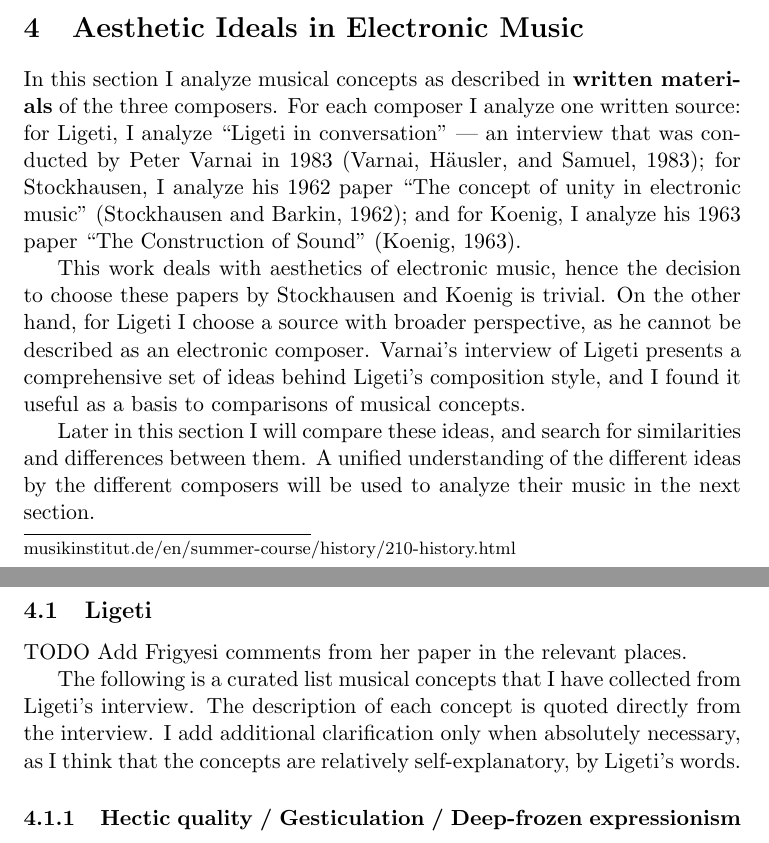
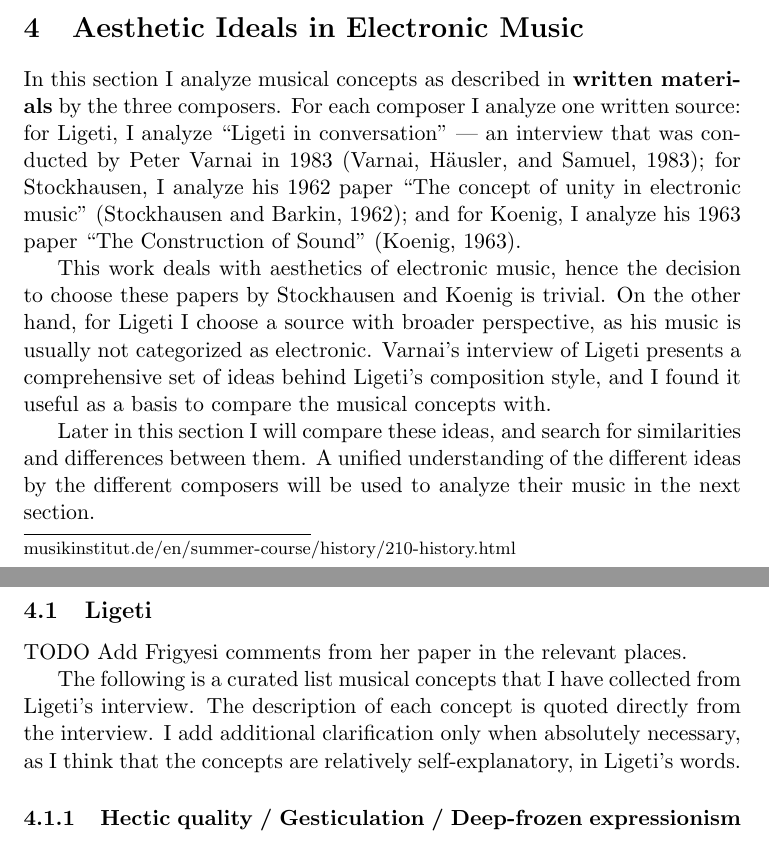
Before and after one commit to Nagasaki45/electronic-music-seminarion, a LaTeX document (manuscript.tex): two parts of pages 3 and 4 of 9, joined at a grey line, cut so that both start at the same text. Compiled offline with pdfLaTeX.

Commit message:
English improvements in aesthetics section (intro + ligeti intro)

```diff
--- a/manuscript.tex
+++ b/manuscript.tex
@@ -94,15 +94,15 @@ his main repertoire is acoustic, and his works are usually not categorized as se
 \section{Aesthetic Ideals in Electronic Music}
 \label{sec:aesthetic_ideals_in_electronic_music}
 
-In this section I analyze musical concepts as described in \textbf{written materials} of the three composers.
+In this section I analyze musical concepts as described in \textbf{written materials} by the three composers.
 For each composer I analyze one written source:
 for Ligeti, I analyze ``Ligeti in conversation'' --- an interview that was conducted by Peter Varnai in 1983 (\cite{varnai});
 for Stockhausen, I analyze his 1962 paper ``The concept of unity in electronic music'' (\cite{stockhausen});
 and for Koenig, I analyze his 1963 paper ``The Construction of Sound'' (\cite{koenig}).
 
 This work deals with aesthetics of electronic music, hence the decision to choose these papers by Stockhausen and Koenig is trivial.
-On the other hand, for Ligeti I choose a source with broader perspective, as he cannot be described as an electronic composer.
-Varnai's interview of Ligeti presents a comprehensive set of ideas behind Ligeti's composition style, and I found it useful as a basis to comparisons of musical concepts.
+On the other hand, for Ligeti I choose a source with broader perspective, as his music is usually not categorized as electronic.
+Varnai's interview of Ligeti presents a comprehensive set of ideas behind Ligeti's composition style, and I found it useful as a basis to compare the musical concepts with.
 
 Later in this section I will compare these ideas, and search for similarities and differences between them.
 A unified understanding of the different ideas by the different composers will be used to analyze their music in the next section.
@@ -114,7 +114,7 @@ TODO Add Frigyesi comments from her paper in the relevant places.
 
 The following is a curated list musical concepts that I have collected from Ligeti's interview.
 The description of each concept is quoted directly from the interview.
-I add additional clarification only when absolutely necessary, as I think that the concepts are relatively self-explanatory, by Ligeti's words.
+I add additional clarification only when absolutely necessary, as I think that the concepts are relatively self-explanatory, in Ligeti's words.
 
 \subsubsection{Hectic quality / Gesticulation / Deep-frozen expressionism}
 \label{subs:ligeti:hectic}
```
